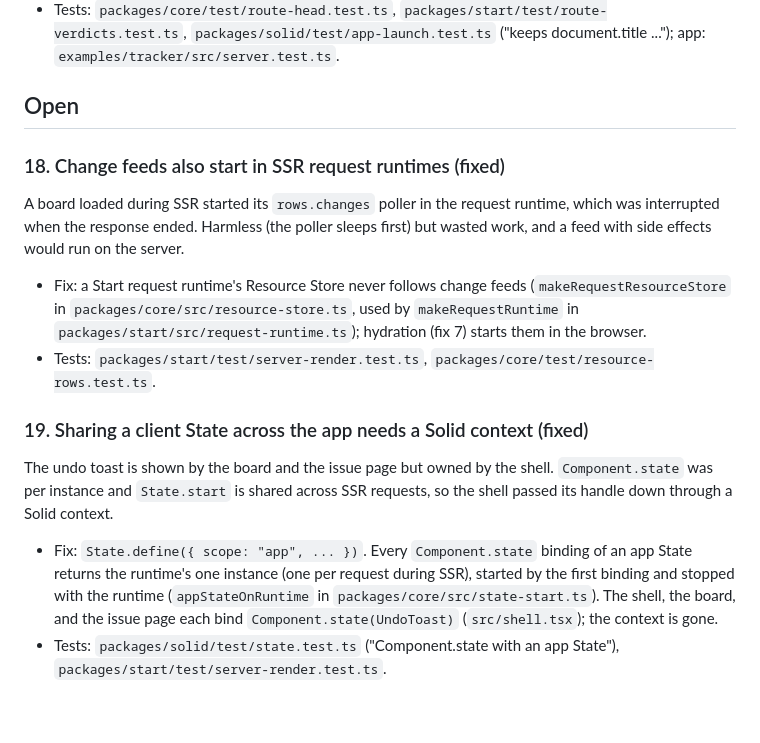
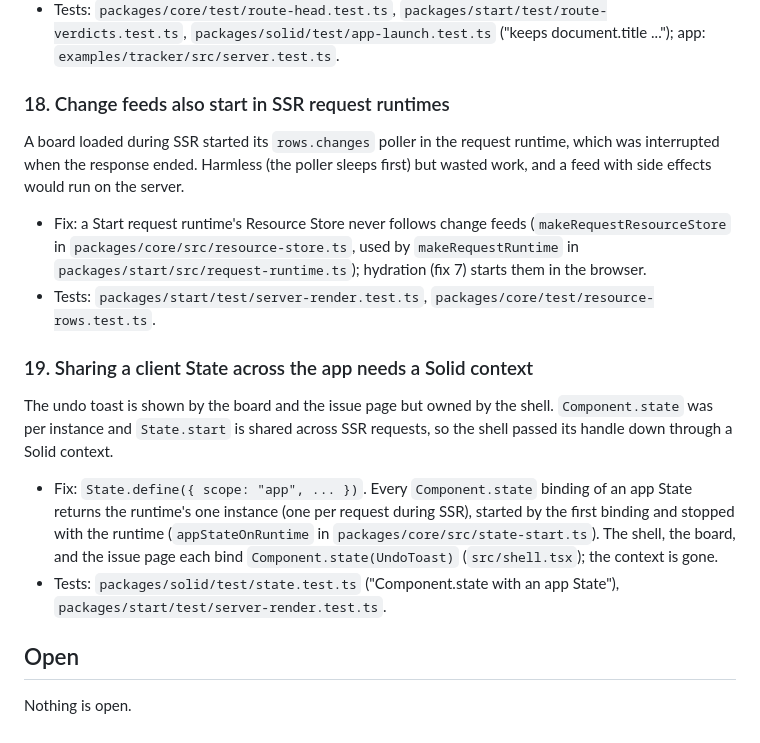
Before and after one commit to sunfall-labs/arc, a Markdown page: examples/tracker/FRICTION.md, the part around the change. Drawn GitHub-style.

Commit message:
Move fixed tracker friction items 18 and 19 out of Open
Co-Authored-By: Claude Opus 5.5 <noreply@anthropic.com>

```diff
--- a/examples/tracker/FRICTION.md
+++ b/examples/tracker/FRICTION.md
@@ -303,9 +303,7 @@ preloaded Resources, and client navigation never updated the title at all.
   `packages/solid/test/app-launch.test.ts` ("keeps document.title ...");
   app: `examples/tracker/src/server.test.ts`.
 
-## Open
-
-### 18. Change feeds also start in SSR request runtimes (fixed)
+### 18. Change feeds also start in SSR request runtimes
 
 A board loaded during SSR started its `rows.changes` poller in the request
 runtime, which was interrupted when the response ended. Harmless (the poller
@@ -319,7 +317,7 @@ server.
 - Tests: `packages/start/test/server-render.test.ts`,
   `packages/core/test/resource-rows.test.ts`.
 
-### 19. Sharing a client State across the app needs a Solid context (fixed)
+### 19. Sharing a client State across the app needs a Solid context
 
 The undo toast is shown by the board and the issue page but owned by the
 shell. `Component.state` was per instance and `State.start` is shared across
@@ -333,3 +331,7 @@ SSR requests, so the shell passed its handle down through a Solid context.
   (`src/shell.tsx`); the context is gone.
 - Tests: `packages/solid/test/state.test.ts` ("Component.state with an app
   State"), `packages/start/test/server-render.test.ts`.
+
+## Open
+
+Nothing is open.
```
